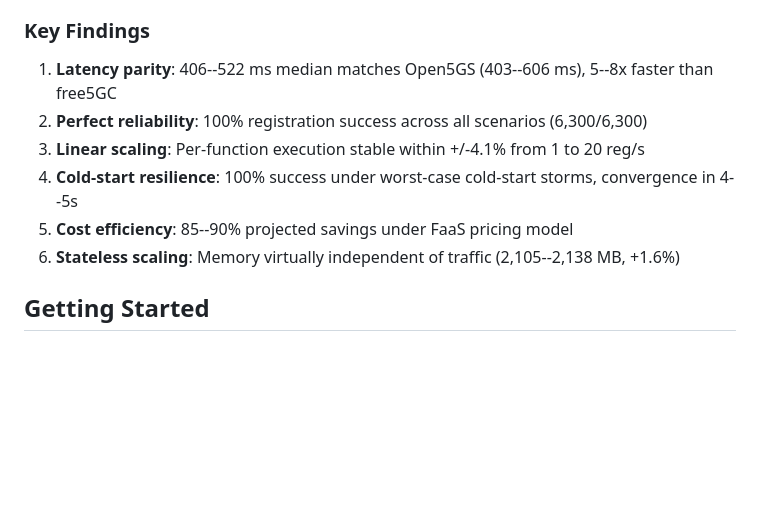
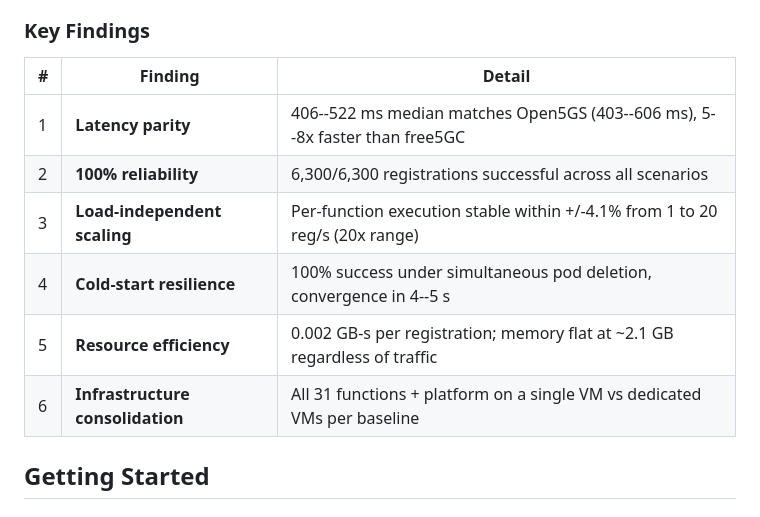
Before and after one commit to haidinhtuan/serverless5gc, a Markdown page: README.md, the part around one of its changes. Drawn GitHub-style; blank space fills up the shorter version.

```diff
--- a/README.md
+++ b/README.md
@@ -107,12 +128,14 @@ Per-registration cost: **$0.0000016** ($1.60 per million registrations).
 
 ### Key Findings
 
-1. **Latency parity**: 406--522 ms median matches Open5GS (403--606 ms), 5--8x faster than free5GC
-2. **Perfect reliability**: 100% registration success across all scenarios (6,300/6,300)
-3. **Linear scaling**: Per-function execution stable within +/-4.1% from 1 to 20 reg/s
-4. **Cold-start resilience**: 100% success under worst-case cold-start storms, convergence in 4--5s
-5. **Cost efficiency**: 85--90% projected savings under FaaS pricing model
-6. **Stateless scaling**: Memory virtually independent of traffic (2,105--2,138 MB, +1.6%)
+| # | Finding | Detail |
+|---|---------|--------|
+| 1 | **Latency parity** | 406--522 ms median matches Open5GS (403--606 ms), 5--8x faster than free5GC |
+| 2 | **100% reliability** | 6,300/6,300 registrations successful across all scenarios |
+| 3 | **Load-independent scaling** | Per-function execution stable within +/-4.1% from 1 to 20 reg/s (20x range) |
+| 4 | **Cold-start resilience** | 100% success under simultaneous pod deletion, convergence in 4--5 s |
+| 5 | **Resource efficiency** | 0.002 GB-s per registration; memory flat at ~2.1 GB regardless of traffic |
+| 6 | **Infrastructure consolidation** | All 31 functions + platform on a single VM vs dedicated VMs per baseline |
 
 ## Getting Started
 
```
Also changed, not shown: other parts of README.md (+45 -24 lines).
